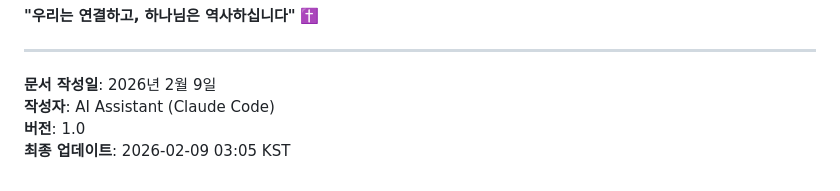
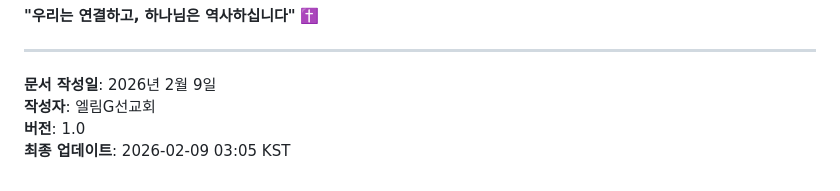
Before and after one commit to JinJun-han/elimgweb, a Markdown page: FINAL_UPGRADE_SUMMARY.md, the part around the change. GitHub-like rendering.

Commit message:
docs: 작성자 정보 수정 (AI Assistant → 엘림G선교회)

```diff
--- a/FINAL_UPGRADE_SUMMARY.md
+++ b/FINAL_UPGRADE_SUMMARY.md
@@ -516,6 +516,6 @@ Made with ❤️ for Elim G Mission & Hadong Center
 ---
 
 **문서 작성일**: 2026년 2월 9일
-**작성자**: AI Assistant (Claude Code)
+**작성자**: 엘림G선교회
 **버전**: 1.0
 **최종 업데이트**: 2026-02-09 03:05 KST
```
